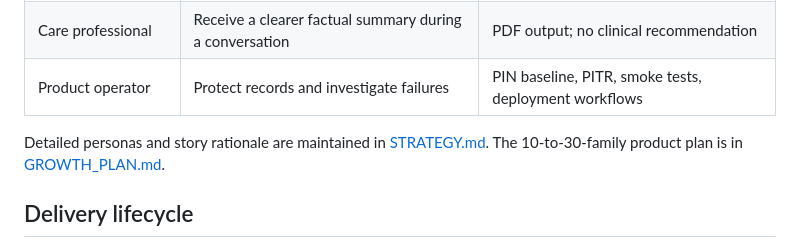
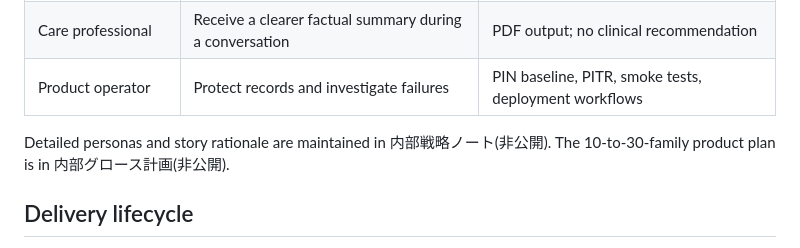
Before and after one commit to larai-w/GutPacer-ParkinSync-Module, a Markdown page: docs/PROJECT_MANAGEMENT.md, the part around the change. Rendered like a GitHub page.

```diff
--- a/docs/PROJECT_MANAGEMENT.md
+++ b/docs/PROJECT_MANAGEMENT.md
@@ -18,7 +18,7 @@ The current release is a single-family, PIN-protected tool. The next validated o
 | Care professional | Receive a clearer factual summary during a conversation | PDF output; no clinical recommendation |
 | Product operator | Protect records and investigate failures | PIN baseline, PITR, smoke tests, deployment workflows |
 
-Detailed personas and story rationale are maintained in [STRATEGY.md](STRATEGY.md). The 10-to-30-family product plan is in [GROWTH_PLAN.md](GROWTH_PLAN.md).
+Detailed personas and story rationale are maintained in 内部戦略ノート(非公開). The 10-to-30-family product plan is in 内部グロース計画(非公開).
 
 ## Delivery lifecycle
 
```
Also changed, not shown: docs/TASKS.md (+2 -2 lines), docs/WORKLOG.md (+1 -1 lines).
